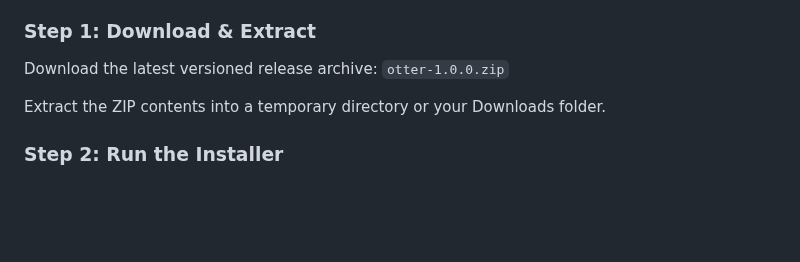
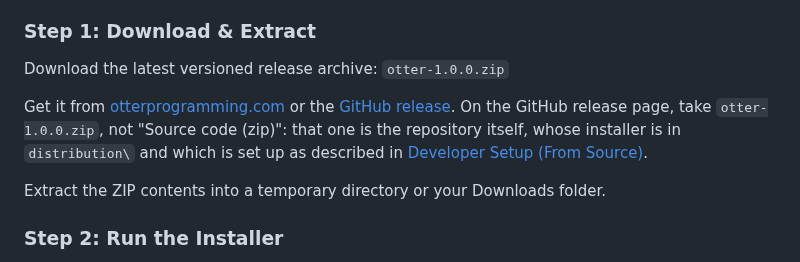
Before and after one commit to Heavens-Lava/otterPS, a Markdown page: INSTALL.md, the part around the change. Rendered like a GitHub page; blank space fills up the shorter version.

```diff
--- a/INSTALL.md
+++ b/INSTALL.md
@@ -49,6 +49,12 @@ These steps are for Windows; for Linux and macOS see
 
 Download the latest versioned release archive:
 `otter-1.0.0.zip`
+
+Get it from [otterprogramming.com](https://otterprogramming.com/download/) or the
+[GitHub release](https://github.com/Heavens-Lava/otterPS/releases/latest). On the
+GitHub release page, take `otter-1.0.0.zip`, not "Source code (zip)": that one is
+the repository itself, whose installer is in `distribution\` and which is set up
+as described in [Developer Setup (From Source)](#developer-setup-from-source).
 
 Extract the ZIP contents into a temporary directory or your Downloads folder.
 
```
Also changed, not shown: README.md (+2 -9 lines).
